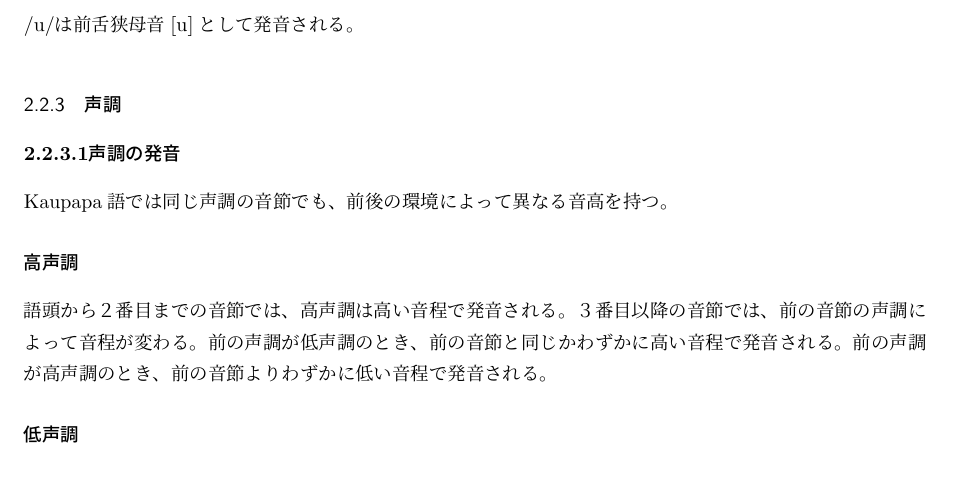
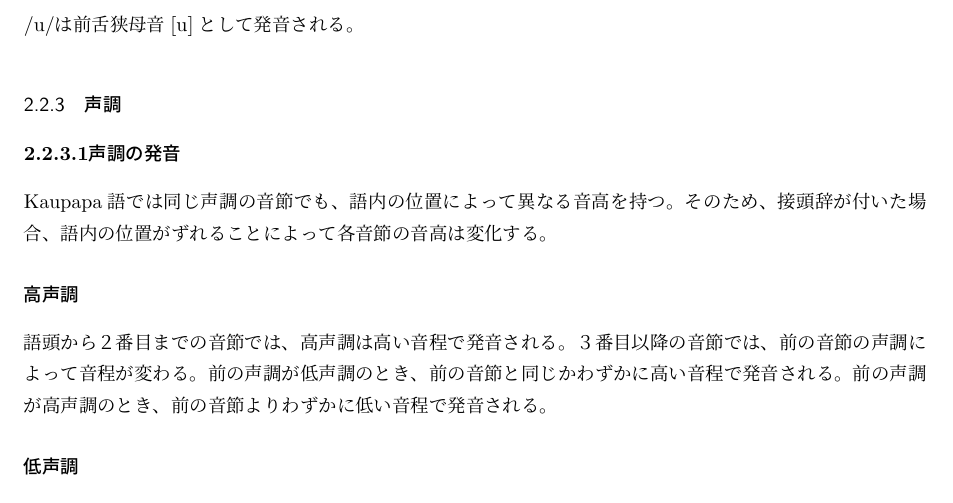
Before and after one commit to yuuri3/lang, a LaTeX document (myLanguage.tex, which reads section/声調.tex): part of page 8 of 12, cut so that both start at the same text, the shorter picture padded with empty space. Compiled offline with upLaTeX and dvipdfmx.

Commit message:
fix
% この**「語頭2音節」が音韻的な単位（特定の接頭辞など）に制約されるのか、あるいは単純な音節位置**に依存するのかを明確にしてください。また、声調の優勢が強勢と関連している場合は、強勢についても言及することを推奨します。

```diff
--- a/section/声調.tex
+++ b/section/声調.tex
@@ -1,11 +1,10 @@
 \paragraph{声調の発音}
-\langname では同じ声調の音節でも、前後の環境によって異なる音高を持つ。
+\langname では同じ声調の音節でも、語内の位置によって異なる音高を持つ。
+そのため、接頭辞が付いた場合、語内の位置がずれることによって各音節の音高は変化する。
 % TODO IPA表記（コンパイル成功後）
 
 \subparagraph{高声調}
 語頭から２番目までの音節では、高声調は高い音程で発音される。
-% 提案:
-% この**「語頭2音節」が音韻的な単位（特定の接頭辞など）に制約されるのか、あるいは単純な音節位置**に依存するのかを明確にしてください。また、声調の優勢が強勢と関連している場合は、強勢についても言及することを推奨します。
 % TODO 例
 ３番目以降の音節では、前の音節の声調によって音程が変わる。
 前の声調が低声調のとき、前の音節と同じかわずかに高い音程で発音される。
```
